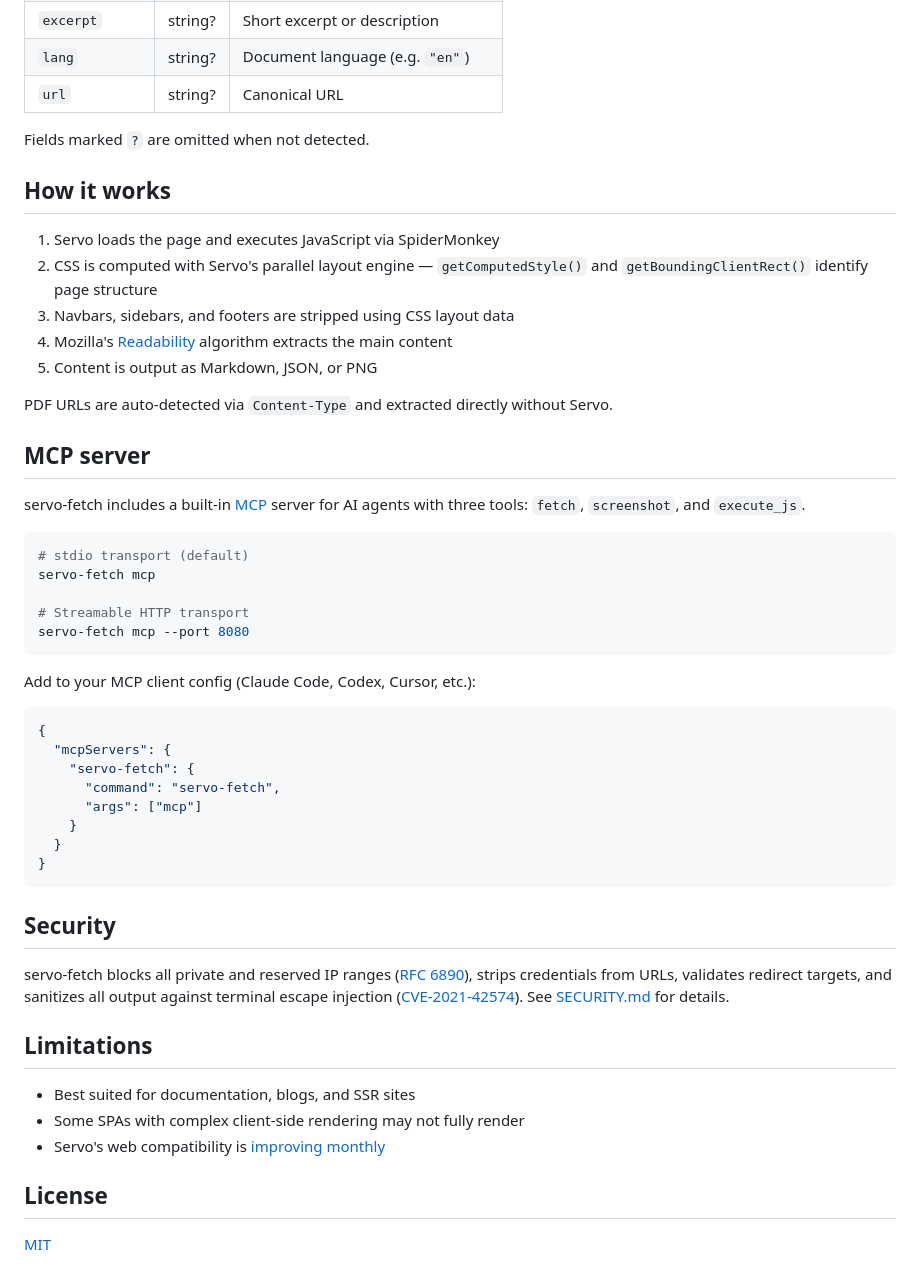
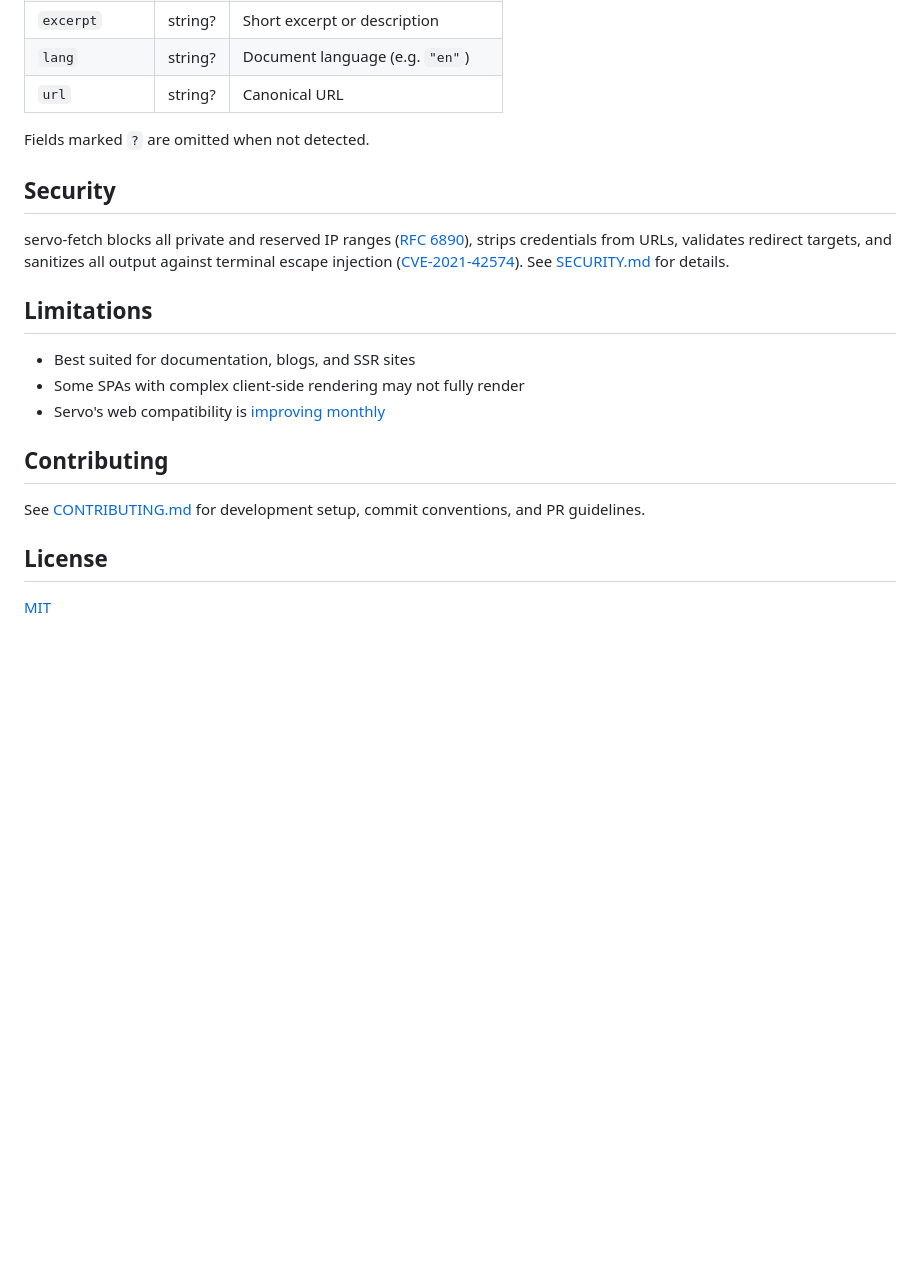
Before and after one commit to konippi/servo-fetch, a Markdown page: README.md, the part around one of its changes. Drawn GitHub-style; blank space fills up the shorter version.

````diff
--- a/README.md
+++ b/README.md
@@ -93,41 +122,6 @@ servo-fetch "https://example.com/report.pdf"
 
 Fields marked `?` are omitted when not detected.
 
-## How it works
-
-1. Servo loads the page and executes JavaScript via SpiderMonkey
-2. CSS is computed with Servo's parallel layout engine — `getComputedStyle()` and `getBoundingClientRect()` identify page structure
-3. Navbars, sidebars, and footers are stripped using CSS layout data
-4. Mozilla's [Readability](https://github.com/mozilla/readability) algorithm extracts the main content
-5. Content is output as Markdown, JSON, or PNG
-
-PDF URLs are auto-detected via `Content-Type` and extracted directly without Servo.
-
-## MCP server
-
-servo-fetch includes a built-in [MCP](https://modelcontextprotocol.io/) server for AI agents with three tools: `fetch`, `screenshot`, and `execute_js`.
-
-```bash
-# stdio transport (default)
-servo-fetch mcp
-
-# Streamable HTTP transport
-servo-fetch mcp --port 8080
-```
-
-Add to your MCP client config (Claude Code, Codex, Cursor, etc.):
-
-```json
-{
-  "mcpServers": {
-    "servo-fetch": {
-      "command": "servo-fetch",
-      "args": ["mcp"]
-    }
-  }
-}
-```
-
 ## Security
 
 servo-fetch blocks all private and reserved IP ranges ([RFC 6890](https://datatracker.ietf.org/doc/html/rfc6890)), strips credentials from URLs, validates redirect targets, and sanitizes all output against terminal escape injection ([CVE-2021-42574](https://cve.mitre.org/cgi-bin/cvename.cgi?name=CVE-2021-42574)). See [SECURITY.md](./SECURITY.md) for details.
@@ -138,6 +132,10 @@ servo-fetch blocks all private and reserved IP ranges ([RFC 6890](https://datatr
 - Some SPAs with complex client-side rendering may not fully render
 - Servo's web compatibility is [improving monthly](https://servo.org/blog/)
 
+## Contributing
+
+See [CONTRIBUTING.md](./CONTRIBUTING.md) for development setup, commit conventions, and PR guidelines.
+
 ## License
 
 [MIT](./LICENSE)
````
Also changed, not shown: other parts of README.md (+44 -15 lines).
